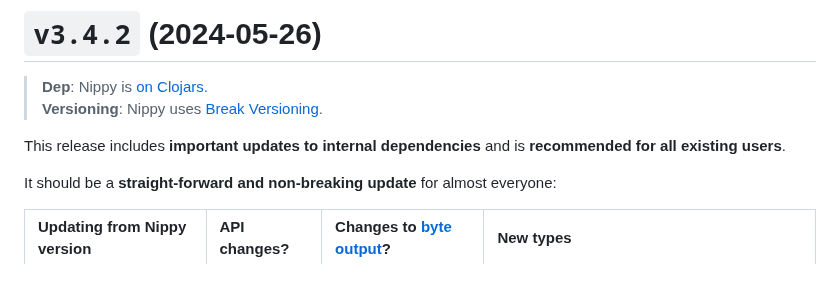
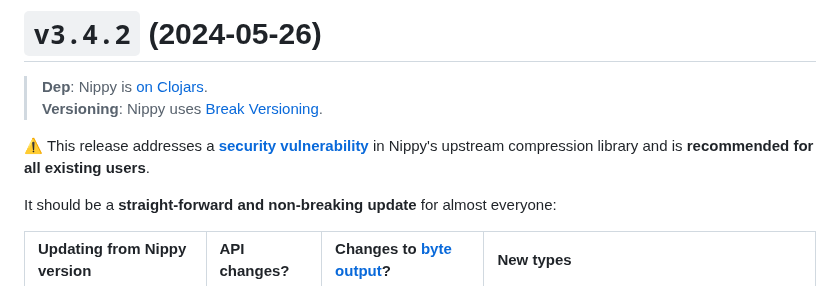
Before and after one commit to taoensso/nippy, a Markdown page: CHANGELOG.md, the part around the change. Rendered like a GitHub page.

Commit message:
[nop] Add security notice to v3.4.2 CHANGELOG

```diff
--- a/CHANGELOG.md
+++ b/CHANGELOG.md
@@ -7,7 +7,7 @@ This project uses [**Break Versioning**](https://www.taoensso.com/break-versioni
 > **Dep**: Nippy is [on Clojars](https://clojars.org/com.taoensso/nippy/versions/3.4.2).
 > **Versioning**: Nippy uses [Break Versioning](https://www.taoensso.com/break-versioning).
 
-This release includes **important updates to internal dependencies** and is **recommended for all existing users**.
+⚠️ This release addresses a [**security vulnerability**](https://github.com/taoensso/nippy/security/advisories/GHSA-vw78-267v-588h) in Nippy's upstream compression library and is **recommended for all existing users**.
 
 It should be a **straight-forward and non-breaking update** for almost everyone:
 
```
Also changed, not shown: README.md (+1 -1 lines).
